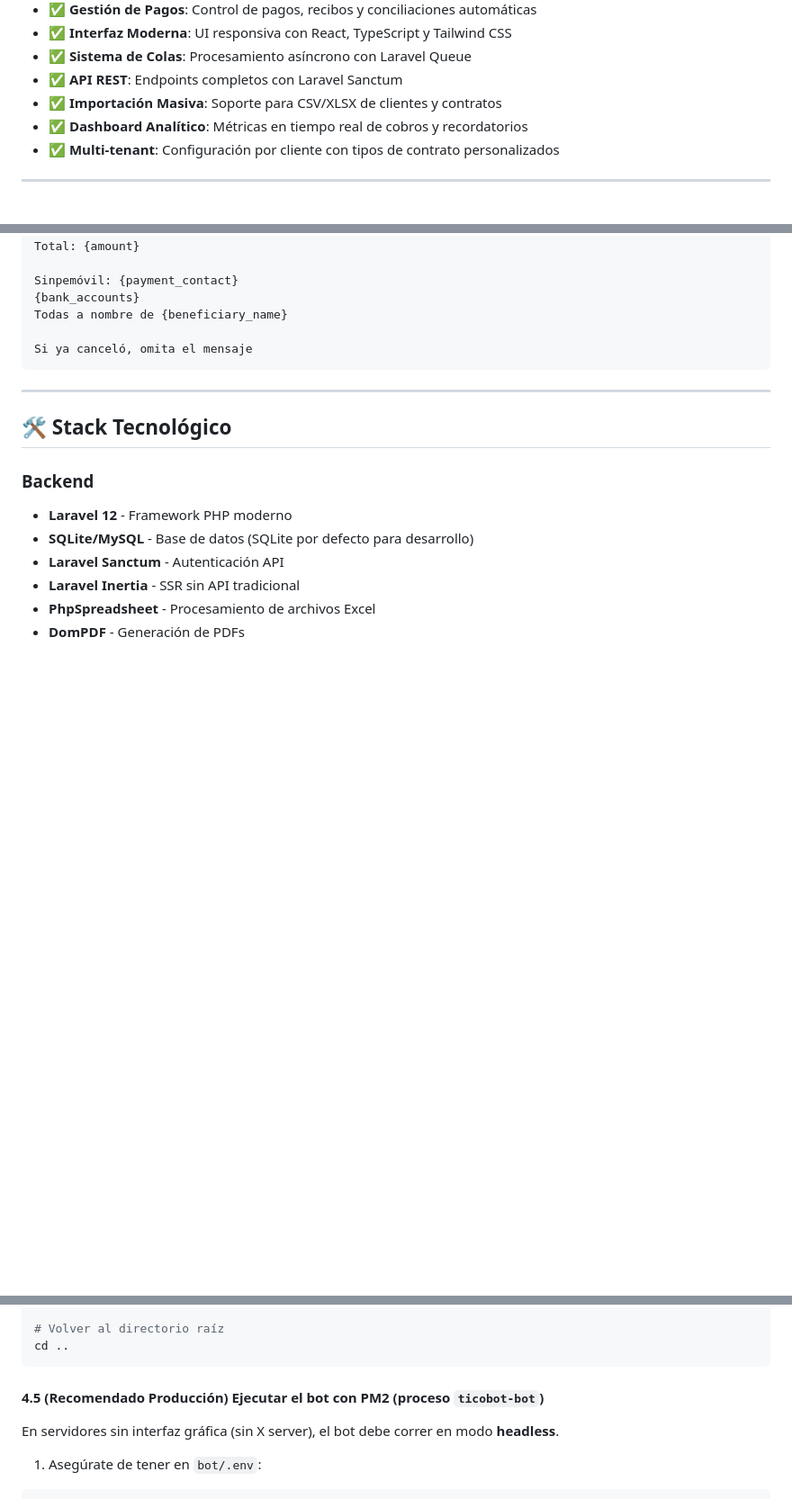
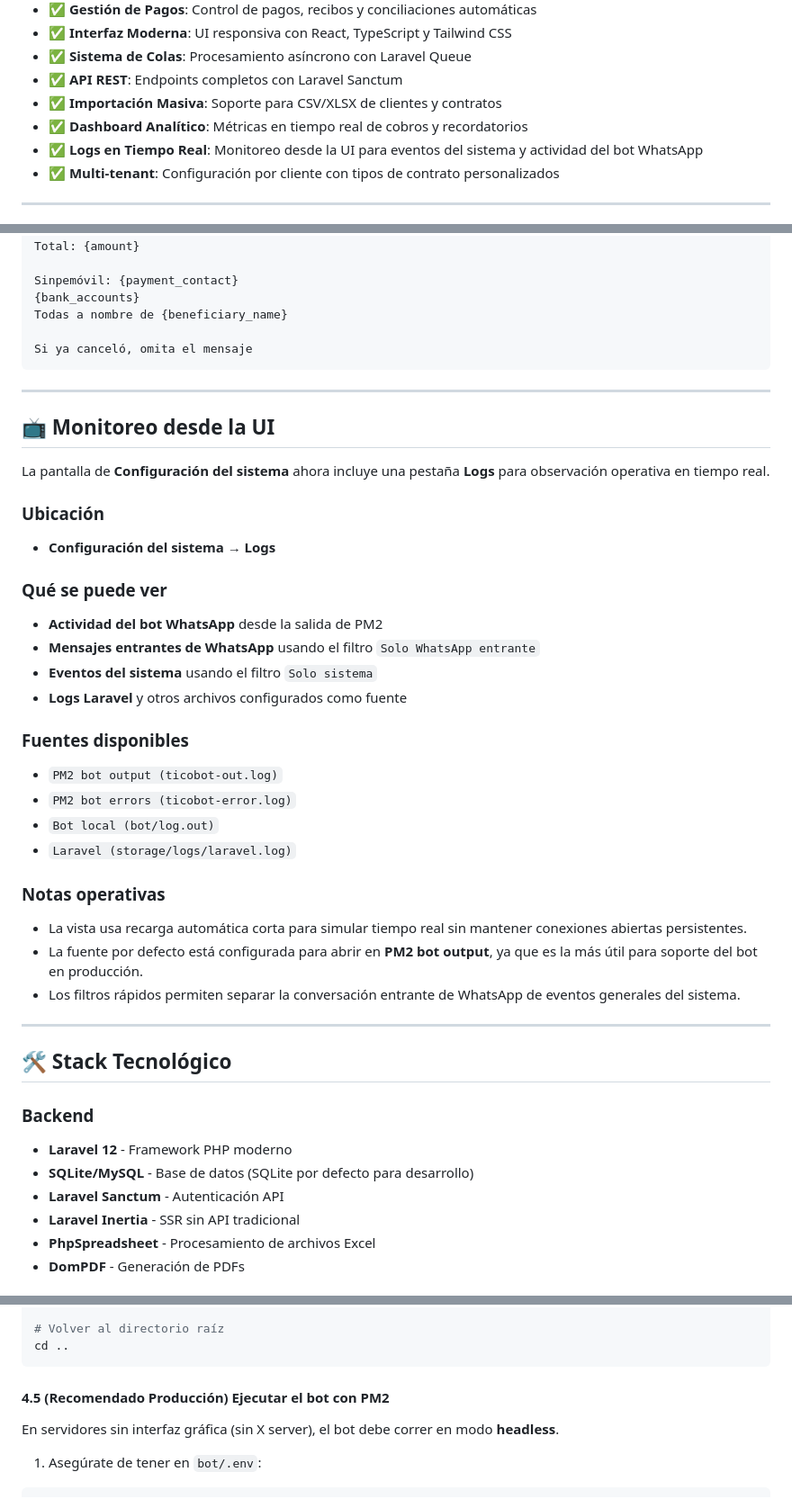
Before and after one commit to tecnoserviciosartavia/ticobot, a Markdown page: README.md, 3 parts joined by grey strips. Shown at 90% size. Rendered like a GitHub page; blank space fills up the shorter version.

````diff
--- a/README.md
+++ b/README.md
@@ -20,6 +20,7 @@ Sistema automatizado de recordatorios de pagos vía WhatsApp para gestión de cl
 - ✅ **API REST**: Endpoints completos con Laravel Sanctum
 - ✅ **Importación Masiva**: Soporte para CSV/XLSX de clientes y contratos
 - ✅ **Dashboard Analítico**: Métricas en tiempo real de cobros y recordatorios
+- ✅ **Logs en Tiempo Real**: Monitoreo desde la UI para eventos del sistema y actividad del bot WhatsApp
 - ✅ **Multi-tenant**: Configuración por cliente con tipos de contrato personalizados
 
 ---
@@ -68,6 +69,36 @@ Si ya canceló, omita el mensaje
 
 ---
 
+## 📺 Monitoreo desde la UI
+
+La pantalla de **Configuración del sistema** ahora incluye una pestaña **Logs** para observación operativa en tiempo real.
+
+### Ubicación
+
+- **Configuración del sistema → Logs**
+
+### Qué se puede ver
+
+- **Actividad del bot WhatsApp** desde la salida de PM2
+- **Mensajes entrantes de WhatsApp** usando el filtro `Solo WhatsApp entrante`
+- **Eventos del sistema** usando el filtro `Solo sistema`
+- **Logs Laravel** y otros archivos configurados como fuente
+
+### Fuentes disponibles
+
+- `PM2 bot output (ticobot-out.log)`
+- `PM2 bot errors (ticobot-error.log)`
+- `Bot local (bot/log.out)`
+- `Laravel (storage/logs/laravel.log)`
+
+### Notas operativas
+
+- La vista usa recarga automática corta para simular tiempo real sin mantener conexiones abiertas persistentes.
+- La fuente por defecto está configurada para abrir en **PM2 bot output**, ya que es la más útil para soporte del bot en producción.
+- Los filtros rápidos permiten separar la conversación entrante de WhatsApp de eventos generales del sistema.
+
+---
+
 ## 🛠️ Stack Tecnológico
 
 ### Backend
@@ -301,7 +332,7 @@ npm run build
 cd ..
 ```
 
-#### 4.5 (Recomendado Producción) Ejecutar el bot con PM2 (proceso `ticobot-bot`)
+#### 4.5 (Recomendado Producción) Ejecutar el bot con PM2
 
 En servidores sin interfaz gráfica (sin X server), el bot debe correr en modo **headless**.
 
````
Also changed, not shown: other parts of README.md (+19 -4 lines), docs/BOT_RESPONSES.md (+49 -0 lines).
